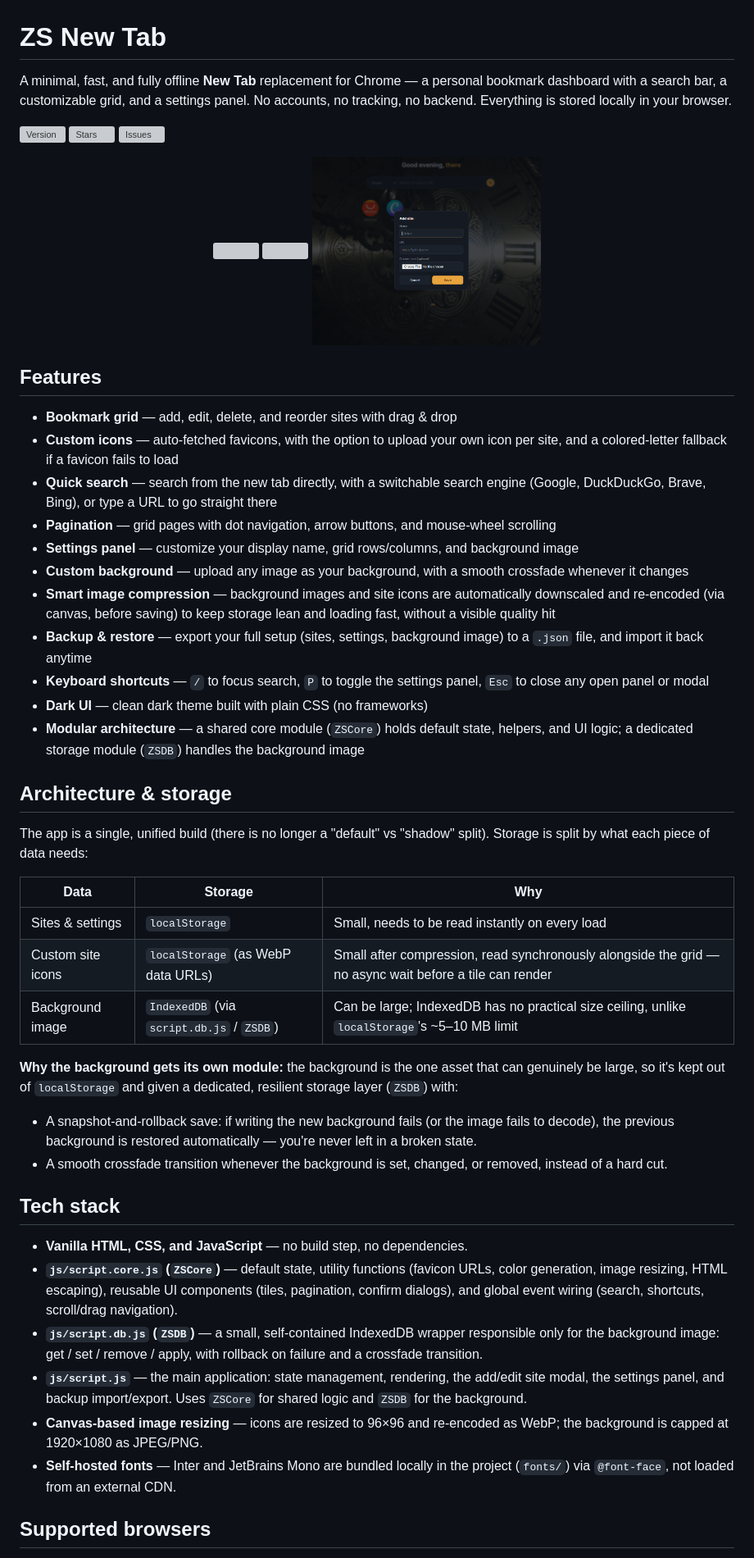
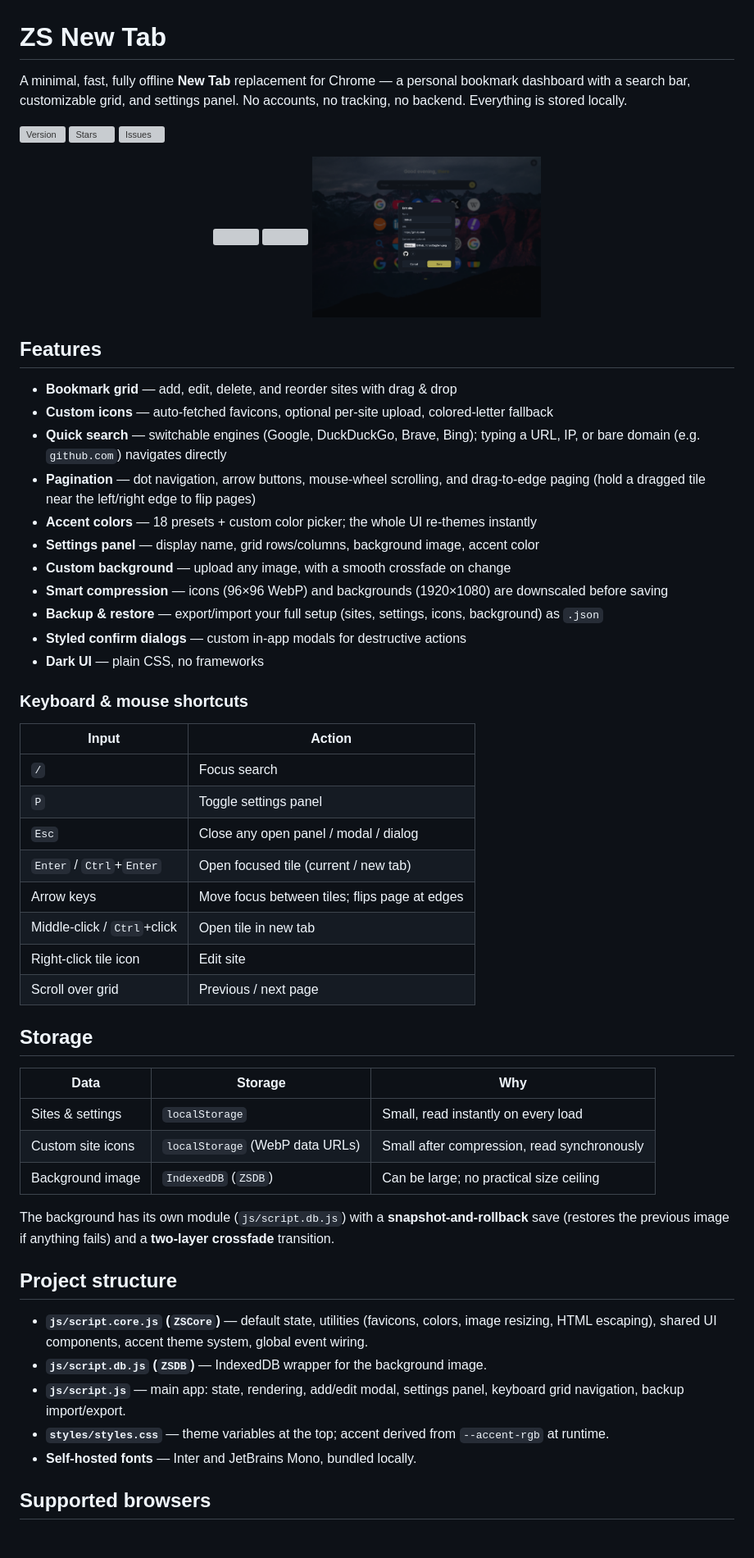
Before and after one commit to ziadshalaby00/ZS-New-Tab, a Markdown page: README.md, the part around the change printed below. Shown: that part at 82% size. GitHub-like rendering; pictures changed too: images/s3.png; grey boxes are pictures that could not be loaded.

```diff
--- a/README.md
+++ b/README.md
@@ -1,6 +1,6 @@
 # ZS New Tab
 
-A minimal, fast, and fully offline **New Tab** replacement for Chrome — a personal bookmark dashboard with a search bar, a customizable grid, and a settings panel. No accounts, no tracking, no backend. Everything is stored locally in your browser.
+A minimal, fast, fully offline **New Tab** replacement for Chrome — a personal bookmark dashboard with a search bar, customizable grid, and settings panel. No accounts, no tracking, no backend. Everything is stored locally.
 
 ![Version](https://img.shields.io/github/v/release/ziadshalaby00/ZS-New-Tab)
 ![Stars](https://img.shields.io/github/stars/ziadshalaby00/ZS-New-Tab)
@@ -15,39 +15,47 @@ A minimal, fast, and fully offline **New Tab** replacement for Chrome — a pers
 ## Features
 
 - **Bookmark grid** — add, edit, delete, and reorder sites with drag & drop
-- **Custom icons** — auto-fetched favicons, with the option to upload your own icon per site, and a colored-letter fallback if a favicon fails to load
-- **Quick search** — search from the new tab directly, with a switchable search engine (Google, DuckDuckGo, Brave, Bing), or type a URL to go straight there
-- **Pagination** — grid pages with dot navigation, arrow buttons, and mouse-wheel scrolling
-- **Settings panel** — customize your display name, grid rows/columns, and background image
-- **Custom background** — upload any image as your background, with a smooth crossfade whenever it changes
-- **Smart image compression** — background images and site icons are automatically downscaled and re-encoded (via canvas, before saving) to keep storage lean and loading fast, without a visible quality hit
-- **Backup & restore** — export your full setup (sites, settings, background image) to a `.json` file, and import it back anytime
-- **Keyboard shortcuts** — `/` to focus search, `P` to toggle the settings panel, `Esc` to close any open panel or modal
-- **Dark UI** — clean dark theme built with plain CSS (no frameworks)
-- **Modular architecture** — a shared core module (`ZSCore`) holds default state, helpers, and UI logic; a dedicated storage module (`ZSDB`) handles the background image
+- **Custom icons** — auto-fetched favicons, optional per-site upload, colored-letter fallback
+- **Quick search** — switchable engines (Google, DuckDuckGo, Brave, Bing); typing a URL, IP, or bare domain (e.g. `github.com`) navigates directly
+- **Pagination** — dot navigation, arrow buttons, mouse-wheel scrolling, and drag-to-edge paging (hold a dragged tile near the left/right edge to flip pages)
+- **Accent colors** — 18 presets + custom color picker; the whole UI re-themes instantly
+- **Settings panel** — display name, grid rows/columns, background image, accent color
+- **Custom background** — upload any image, with a smooth crossfade on change
+- **Smart compression** — icons (96×96 WebP) and backgrounds (1920×1080) are downscaled before saving
+- **Backup & restore** — export/import your full setup (sites, settings, icons, background) as `.json`
+- **Styled confirm dialogs** — custom in-app modals for destructive actions
+- **Dark UI** — plain CSS, no frameworks
 
-## Architecture & storage
+### Keyboard & mouse shortcuts
 
-The app is a single, unified build (there is no longer a "default" vs "shadow" split). Storage is split by what each piece of data needs:
+| Input | Action |
+|---|---|
+| `/` | Focus search |
+| `P` | Toggle settings panel |
+| `Esc` | Close any open panel / modal / dialog |
+| `Enter` / `Ctrl`+`Enter` | Open focused tile (current / new tab) |
+| Arrow keys | Move focus between tiles; flips page at edges |
+| Middle-click / `Ctrl`+click | Open tile in new tab |
+| Right-click tile icon | Edit site |
+| Scroll over grid | Previous / next page |
+
+## Storage
 
 | Data | Storage | Why |
 |---|---|---|
-| Sites & settings | `localStorage` | Small, needs to be read instantly on every load |
-| Custom site icons | `localStorage` (as WebP data URLs) | Small after compression, read synchronously alongside the grid — no async wait before a tile can render |
-| Background image | `IndexedDB` (via `script.db.js` / `ZSDB`) | Can be large; IndexedDB has no practical size ceiling, unlike `localStorage`'s ~5–10 MB limit |
+| Sites & settings | `localStorage` | Small, read instantly on every load |
+| Custom site icons | `localStorage` (WebP data URLs) | Small after compression, read synchronously |
+| Background image | `IndexedDB` (`ZSDB`) | Can be large; no practical size ceiling |
 
-**Why the background gets its own module:** the background is the one asset that can genuinely be large, so it's kept out of `localStorage` and given a dedicated, resilient storage layer (`ZSDB`) with:
-- A snapshot-and-rollback save: if writing the new background fails (or the image fails to decode), the previous background is restored automatically — you're never left in a broken state.
-- A smooth crossfade transition whenever the background is set, changed, or removed, instead of a hard cut.
+The background has its own module (`js/script.db.js`) with a **snapshot-and-rollback** save (restores the previous image if anything fails) and a **two-layer crossfade** transition.
 
-## Tech stack
+## Project structure
 
-- **Vanilla HTML, CSS, and JavaScript** — no build step, no dependencies.
-- **`js/script.core.js` (`ZSCore`)** — default state, utility functions (favicon URLs, color generation, image resizing, HTML escaping), reusable UI components (tiles, pagination, confirm dialogs), and global event wiring (search, shortcuts, scroll/drag navigation).
-- **`js/script.db.js` (`ZSDB`)** — a small, self-contained IndexedDB wrapper responsible only for the background image: get / set / remove / apply, with rollback on failure and a crossfade transition.
-- **`js/script.js`** — the main application: state management, rendering, the add/edit site modal, the settings panel, and backup import/export. Uses `ZSCore` for shared logic and `ZSDB` for the background.
-- **Canvas-based image resizing** — icons are resized to 96×96 and re-encoded as WebP; the background is capped at 1920×1080 as JPEG/PNG.
-- **Self-hosted fonts** — Inter and JetBrains Mono are bundled locally in the project (`fonts/`) via `@font-face`, not loaded from an external CDN.
+- **`js/script.core.js` (`ZSCore`)** — default state, utilities (favicons, colors, image resizing, HTML escaping), shared UI components, accent theme system, global event wiring.
+- **`js/script.db.js` (`ZSDB`)** — IndexedDB wrapper for the background image.
+- **`js/script.js`** — main app: state, rendering, add/edit modal, settings panel, keyboard grid navigation, backup import/export.
+- **`styles/styles.css`** — theme variables at the top; accent derived from `--accent-rgb` at runtime.
+- **Self-hosted fonts** — Inter and JetBrains Mono, bundled locally.
 
 ## Supported browsers
 
```
Also changed, not shown: other parts of README.md (+28 -57 lines), 1 other file.
